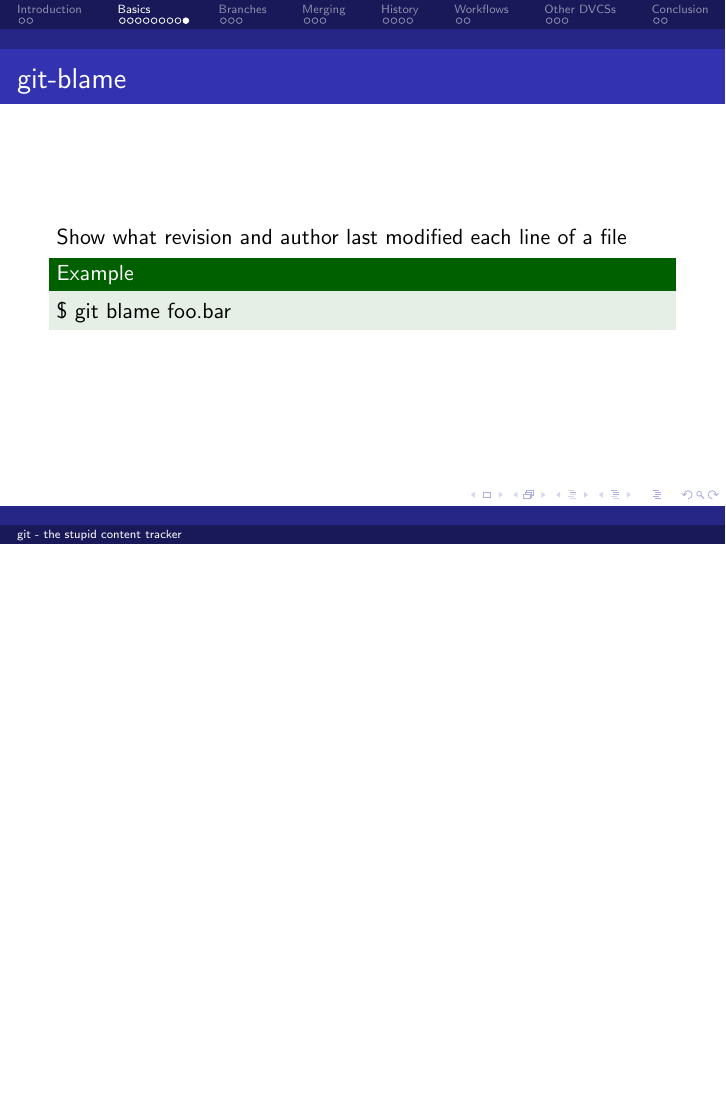
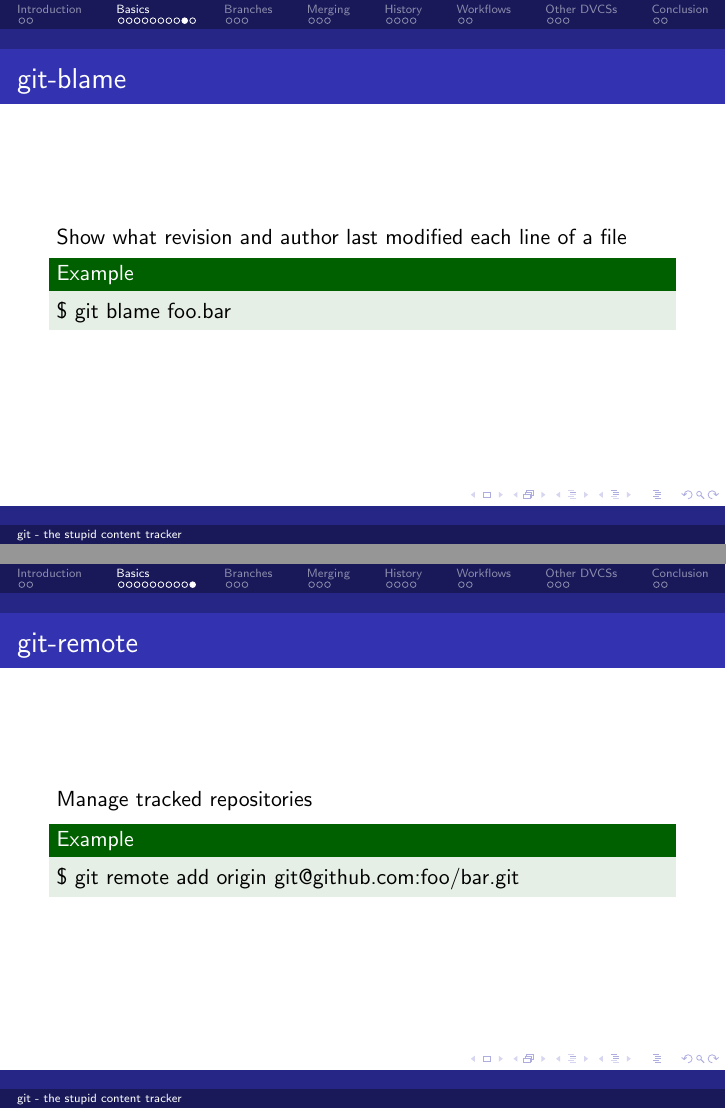
Before and after one commit to navya/git-slides, LaTeX slides (slides.tex): page 13 of 30 before the commit and pages 13 and 14 of 31 after it, the two joined at a grey line, the shorter picture padded with empty space. Compiled offline with pdfLaTeX; a LaTeX package or settings file that is missing is left out.

Commit message:
Add note about remotes

```diff
--- a/slides.tex
+++ b/slides.tex
@@ -102,6 +102,13 @@
   \end{Example}
 \end{frame}
 
+\begin{frame}{git-remote}
+  Manage tracked repositories
+  \begin{Example}
+    \$ git remote add origin git@github.com:foo/bar.git
+  \end{Example}
+\end{frame}
+
 \section{Branches}
 
 \begin{frame}{git-branch}
```
